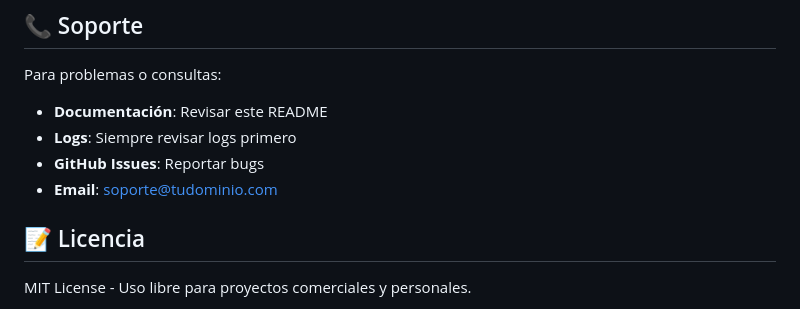
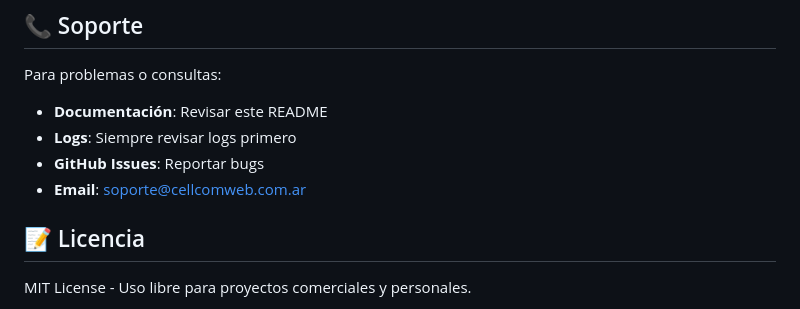
Before and after one commit to Sabalero23/Streaming-Pay-Per-Event, a Markdown page: README.md, the part around the change. Rendered like a GitHub page.

```diff
--- a/README.md
+++ b/README.md
@@ -538,7 +538,7 @@ Para problemas o consultas:
 - **Documentación**: Revisar este README
 - **Logs**: Siempre revisar logs primero
 - **GitHub Issues**: Reportar bugs
-- **Email**: soporte@tudominio.com
+- **Email**: soporte@cellcomweb.com.ar
 
 ## 📝 Licencia
 
```
